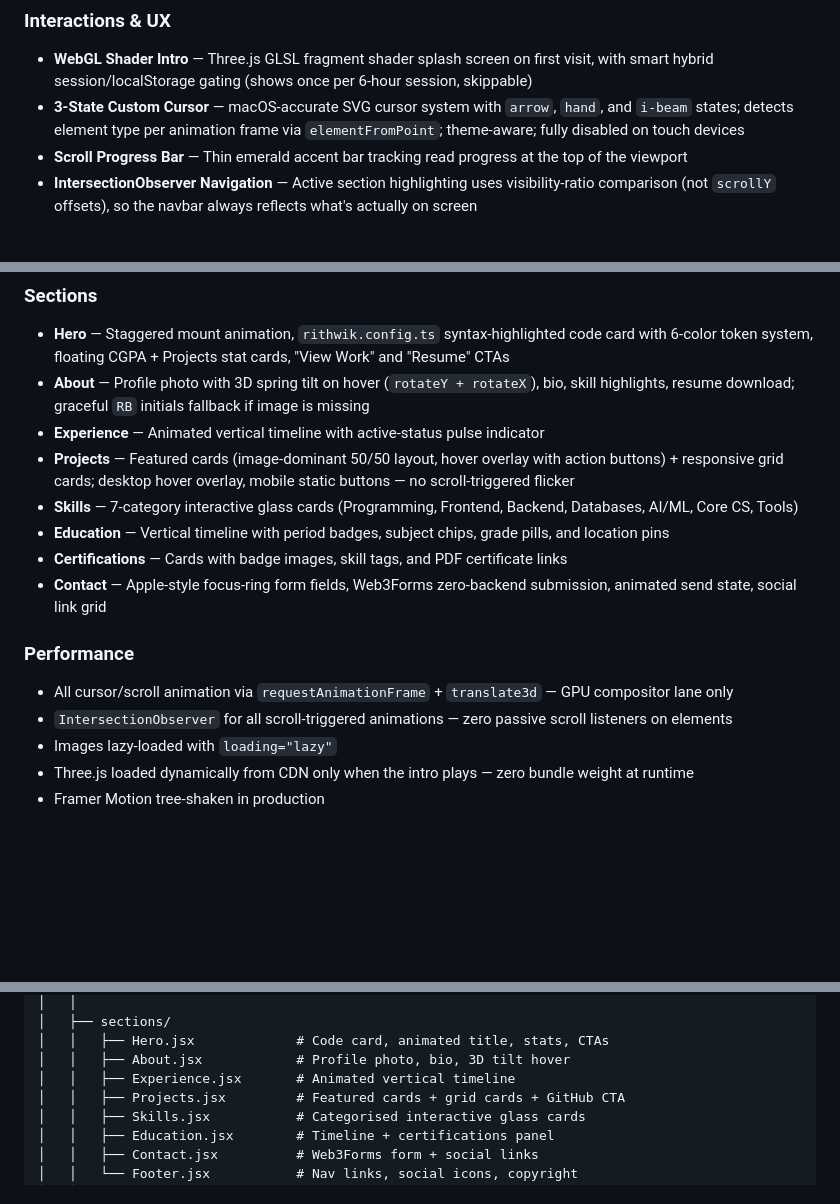
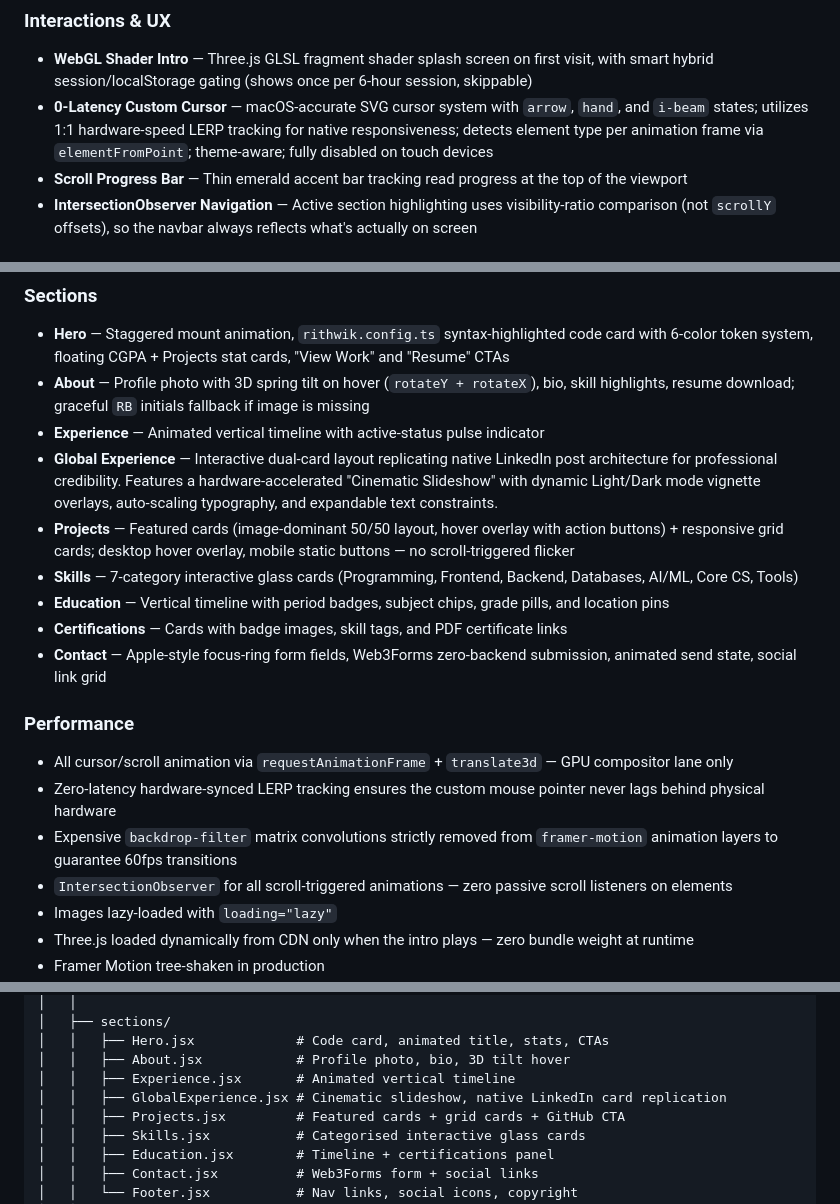
Before and after one commit to RithwikBandi/Portfolio_2026, a Markdown page: README.md, 3 parts joined by grey strips. Rendered like a GitHub page; blank space fills up the shorter version.

Commit message:
Updated README with Global Experience section and Project details

```diff
--- a/README.md
+++ b/README.md
@@ -26,7 +26,7 @@
 
 ### Interactions & UX
 - **WebGL Shader Intro** — Three.js GLSL fragment shader splash screen on first visit, with smart hybrid session/localStorage gating (shows once per 6-hour session, skippable)
-- **3-State Custom Cursor** — macOS-accurate SVG cursor system with `arrow`, `hand`, and `i-beam` states; detects element type per animation frame via `elementFromPoint`; theme-aware; fully disabled on touch devices
+- **0-Latency Custom Cursor** — macOS-accurate SVG cursor system with `arrow`, `hand`, and `i-beam` states; utilizes 1:1 hardware-speed LERP tracking for native responsiveness; detects element type per animation frame via `elementFromPoint`; theme-aware; fully disabled on touch devices
 - **Scroll Progress Bar** — Thin emerald accent bar tracking read progress at the top of the viewport
 - **IntersectionObserver Navigation** — Active section highlighting uses visibility-ratio comparison (not `scrollY` offsets), so the navbar always reflects what's actually on screen
 
@@ -40,6 +40,7 @@
 - **Hero** — Staggered mount animation, `rithwik.config.ts` syntax-highlighted code card with 6-color token system, floating CGPA + Projects stat cards, "View Work" and "Resume" CTAs
 - **About** — Profile photo with 3D spring tilt on hover (`rotateY + rotateX`), bio, skill highlights, resume download; graceful `RB` initials fallback if image is missing
 - **Experience** — Animated vertical timeline with active-status pulse indicator
+- **Global Experience** — Interactive dual-card layout replicating native LinkedIn post architecture for professional credibility. Features a hardware-accelerated "Cinematic Slideshow" with dynamic Light/Dark mode vignette overlays, auto-scaling typography, and expandable text constraints.
 - **Projects** — Featured cards (image-dominant 50/50 layout, hover overlay with action buttons) + responsive grid cards; desktop hover overlay, mobile static buttons — no scroll-triggered flicker
 - **Skills** — 7-category interactive glass cards (Programming, Frontend, Backend, Databases, AI/ML, Core CS, Tools)
 - **Education** — Vertical timeline with period badges, subject chips, grade pills, and location pins
@@ -48,6 +49,8 @@
 
 ### Performance
 - All cursor/scroll animation via `requestAnimationFrame` + `translate3d` — GPU compositor lane only
+- Zero-latency hardware-synced LERP tracking ensures the custom mouse pointer never lags behind physical hardware
+- Expensive `backdrop-filter` matrix convolutions strictly removed from `framer-motion` animation layers to guarantee 60fps transitions
 - `IntersectionObserver` for all scroll-triggered animations — zero passive scroll listeners on elements
 - Images lazy-loaded with `loading="lazy"`
 - Three.js loaded dynamically from CDN only when the intro plays — zero bundle weight at runtime
@@ -115,6 +118,7 @@ rithwik-portfolio/
 │   │   ├── Hero.jsx             # Code card, animated title, stats, CTAs
 │   │   ├── About.jsx            # Profile photo, bio, 3D tilt hover
 │   │   ├── Experience.jsx       # Animated vertical timeline
+│   │   ├── GlobalExperience.jsx # Cinematic slideshow, native LinkedIn card replication
 │   │   ├── Projects.jsx         # Featured cards + grid cards + GitHub CTA
 │   │   ├── Skills.jsx           # Categorised interactive glass cards
 │   │   ├── Education.jsx        # Timeline + certifications panel
```
